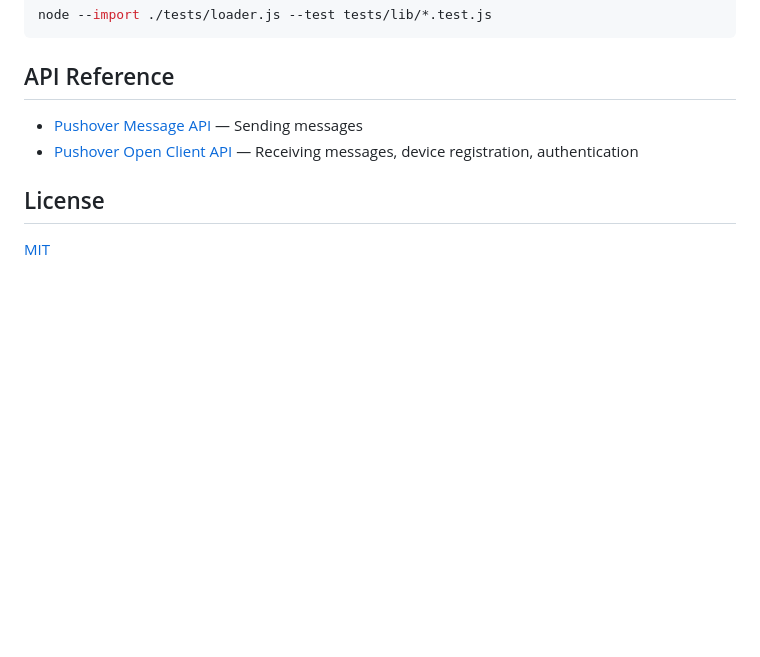
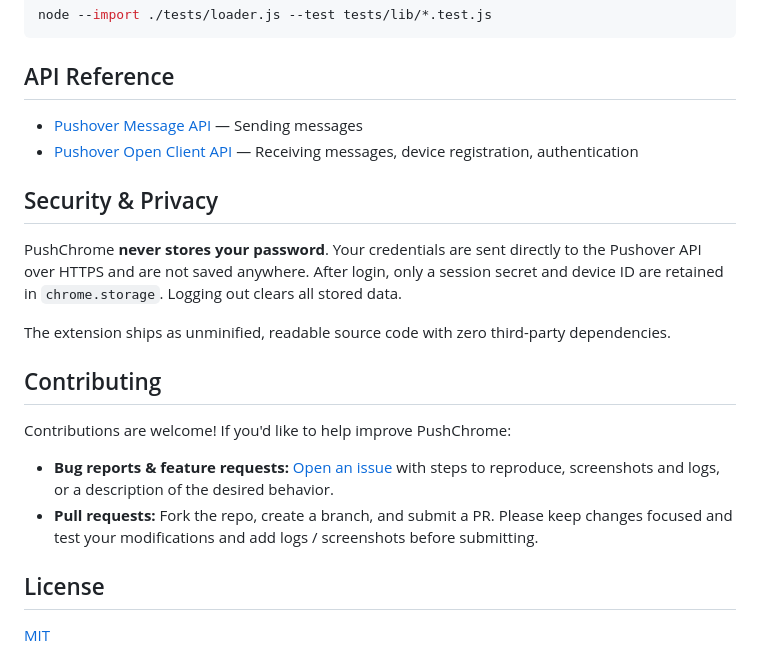
Before and after one commit to RafhaanShah/PushChrome, a Markdown page: README.md, the part around one of its changes. Drawn GitHub-style; blank space fills up the shorter version.

```diff
--- a/README.md
+++ b/README.md
@@ -111,6 +116,19 @@ node --import ./tests/loader.js --test tests/lib/*.test.js
 - [Pushover Message API](https://pushover.net/api) — Sending messages
 - [Pushover Open Client API](https://pushover.net/api/client) — Receiving messages, device registration, authentication
 
+## Security & Privacy
+
+PushChrome **never stores your password**. Your credentials are sent directly to the Pushover API over HTTPS and are not saved anywhere. After login, only a session secret and device ID are retained in `chrome.storage`. Logging out clears all stored data.
+
+The extension ships as unminified, readable source code with zero third-party dependencies.
+
+## Contributing
+
+Contributions are welcome! If you'd like to help improve PushChrome:
+
+- **Bug reports & feature requests:** [Open an issue](https://github.com/rafhaanshah/pushchrome/issues) with steps to reproduce, screenshots and logs, or a description of the desired behavior.
+- **Pull requests:** Fork the repo, create a branch, and submit a PR. Please keep changes focused and test your modifications and add logs / screenshots before submitting.
+
 ## License
 
 [MIT](LICENSE)
```
Also changed, not shown: other parts of README.md (+8 -3 lines), assets/messages.png (added), assets/send.png (added).
